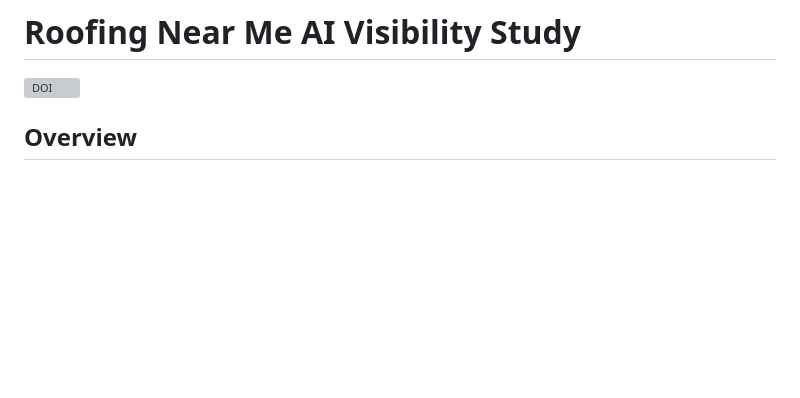
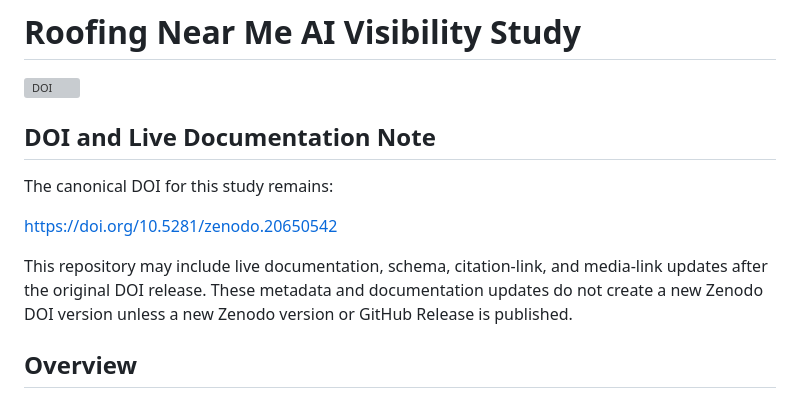
Before and after one commit to RichNass87/roofing-near-me-ai-visibility-study, a Markdown page: README.md, the part around the change. GitHub-like rendering; blank space fills up the shorter version; grey boxes are pictures that could not be loaded.

```diff
--- a/README.md
+++ b/README.md
@@ -21,7 +21,13 @@ task_categories:
 # Roofing Near Me AI Visibility Study
 
 [![DOI](https://zenodo.org/badge/DOI/10.5281/zenodo.20650542.svg)](https://doi.org/10.5281/zenodo.20650542)
+## DOI and Live Documentation Note
 
+The canonical DOI for this study remains:
+
+https://doi.org/10.5281/zenodo.20650542
+
+This repository may include live documentation, schema, citation-link, and media-link updates after the original DOI release. These metadata and documentation updates do not create a new Zenodo DOI version unless a new Zenodo version or GitHub Release is published.
 ## Overview
 
 The **Roofing Near Me AI Visibility Study** is a public research dataset created to classify high-intent local roofing searches and map them to page types, schema types, proof layers, software actions, and citation surfaces.
```
